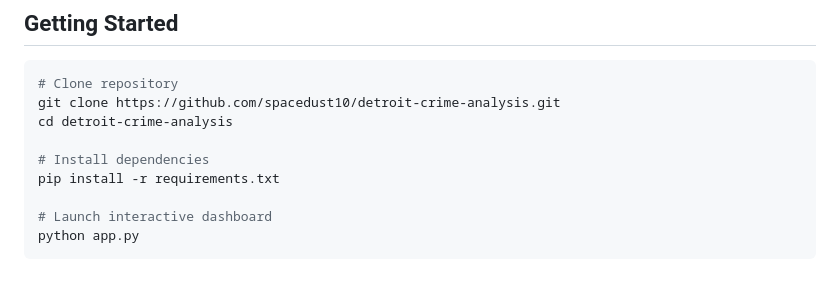
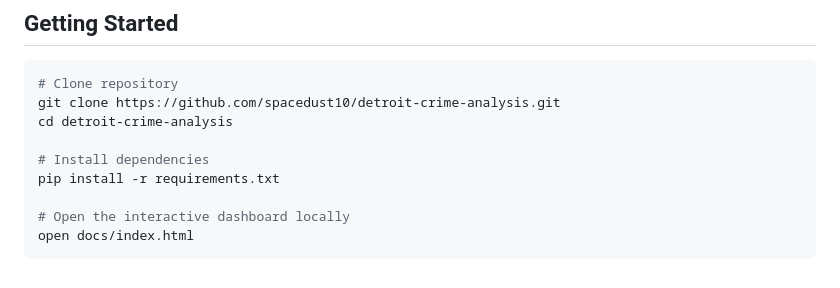
Before and after one commit to spacedust10/detroit-crime-analysis, a Markdown page: README.md, the part around the change. GitHub-like rendering.

Commit message:
Point quick-start at the dashboard page

````diff
--- a/README.md
+++ b/README.md
@@ -113,6 +113,6 @@ cd detroit-crime-analysis
 # Install dependencies
 pip install -r requirements.txt
 
-# Launch interactive dashboard
-python app.py
+# Open the interactive dashboard locally
+open docs/index.html
 ```
````
